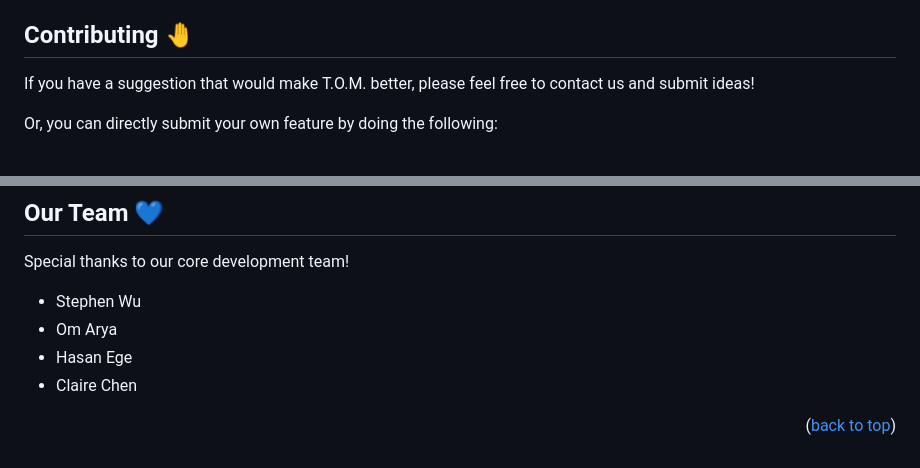
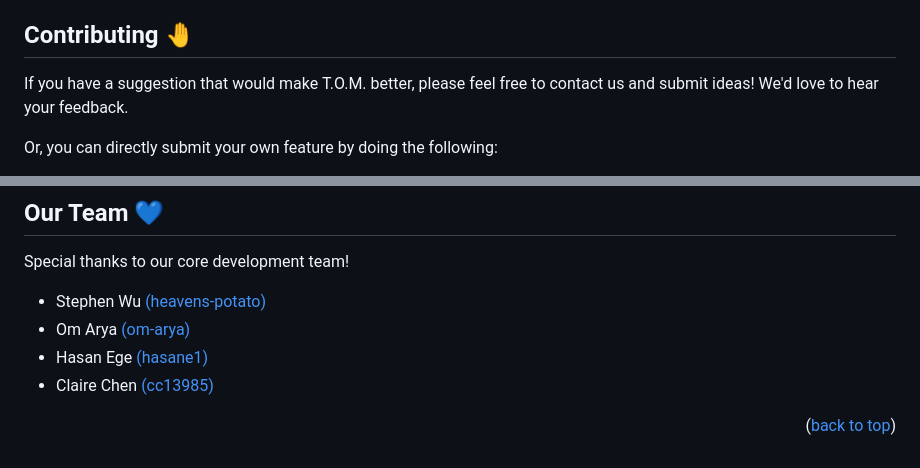
Before and after one commit to om-arya/T.O.M, a Markdown page: README.md, 2 parts joined by grey strips. Drawn GitHub-style.

```diff
--- a/README.md
+++ b/README.md
@@ -73,7 +73,7 @@ As college students, it sometimes feels as if we are endlessly running around to
 <!-- CONTRIBUTING -->
 <a id="contributing"></a>
 ## Contributing 🤚
-If you have a suggestion that would make T.O.M. better, please feel free to contact us and submit ideas!
+If you have a suggestion that would make T.O.M. better, please feel free to contact us and submit ideas! We'd love to hear your feedback.
 
 Or, you can directly submit your own feature by doing the following:
 1. Fork the Project
@@ -88,10 +88,10 @@ Or, you can directly submit your own feature by doing the following:
 <a id="our-team"></a>
 ## Our Team 💙
 Special thanks to our core development team!
-- Stephen Wu
-- Om Arya
-- Hasan Ege
-- Claire Chen
+- Stephen Wu [(heavens-potato)](https://github.com/heavens-potato)
+- Om Arya [(om-arya)](https://github.com/om-arya)
+- Hasan Ege [(hasane1)](https://github.com/hasane1)
+- Claire Chen [(cc13985)](https://github.com/cc13985)
 
 <p align="right">(<a href="#readme-top">back to top</a>)</p>
 
```
